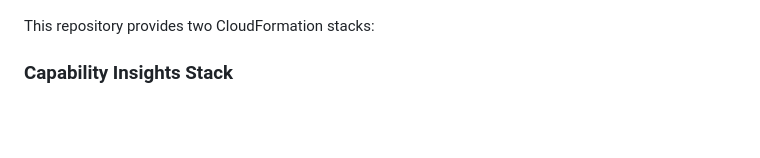
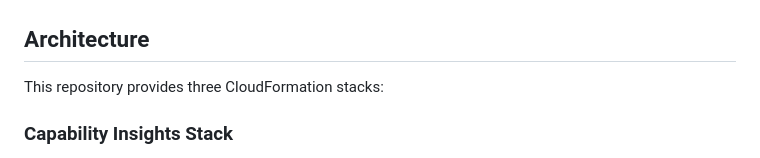
Before and after one commit to aws/capability-insights-for-aws, a Markdown page: README.md, the part around the change. Rendered like a GitHub page; blank space fills up the shorter version.

Commit message:
docs(readme): Restore Architecture heading and fix stack count
PR #27 inadvertently dropped the '## Architecture' top-level heading,
leaving two anchor links broken (the Table of Contents entry and the
'see [Architecture](#architecture)' reference in the Overview).

Also corrects 'two CloudFormation stacks' to 'three' since the
Architecture section now documents the Sample Environment and Usage
Analysis stacks alongside the Capability Insights stack.

```diff
--- a/README.md
+++ b/README.md
@@ -260,7 +260,9 @@ The personalized data is produced by analyzers that read your CloudTrail logs an
 
 ![Run usage analysis](docs/images/user-guide-run-analysis.png)
 
-This repository provides two CloudFormation stacks:
+## Architecture
+
+This repository provides three CloudFormation stacks:
 
 ### Capability Insights Stack
 
```
